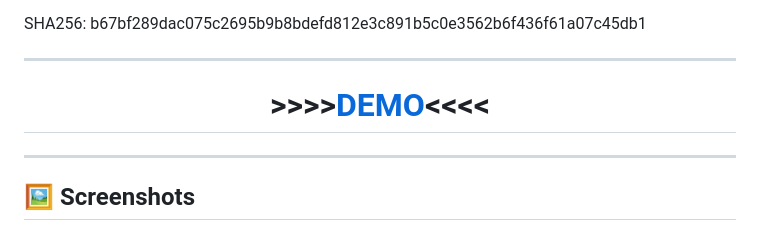
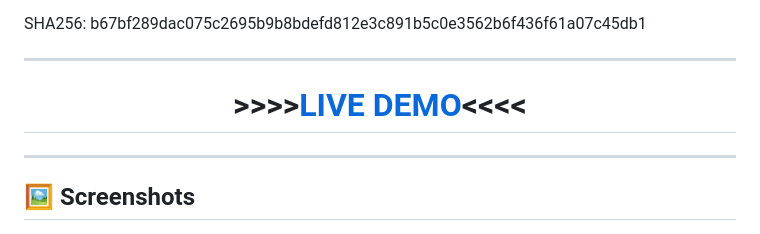
Before and after one commit to 5ar2/Position-Size-Kalkulator, a Markdown page: README.md, the part around the change. Rendered like a GitHub page.

```diff
--- a/README.md
+++ b/README.md
@@ -41,7 +41,7 @@ SHA256: b67bf289dac075c2695b9b8bdefd812e3c891b5c0e3562b6f436f61a07c45db1
 
 <div align="center">
 
-# >>>>[DEMO](https://5ar2.github.io/Position-Size-Kalkulator/)<<<<
+# >>>>[LIVE DEMO](https://5ar2.github.io/Position-Size-Kalkulator/)<<<<
 
 </div>
 
```
